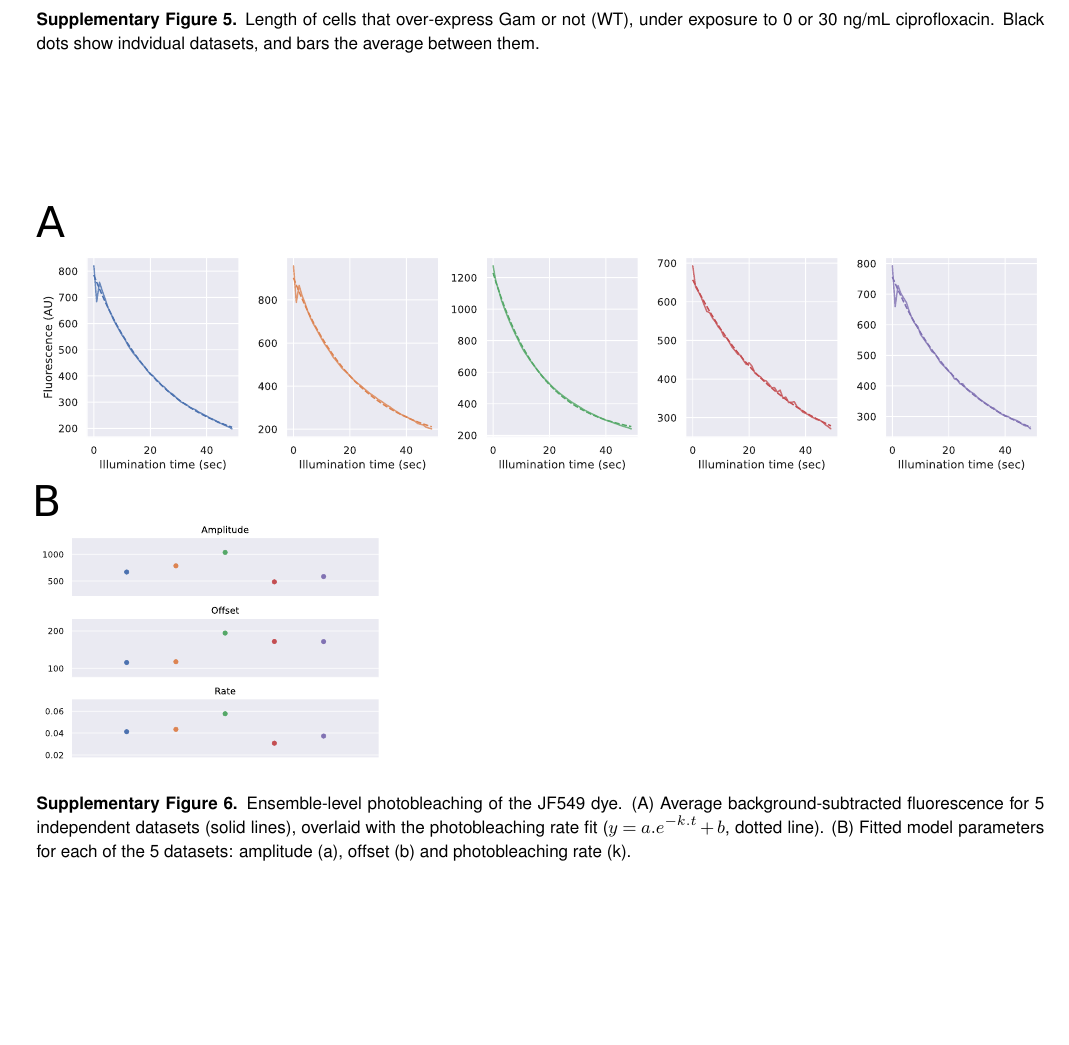
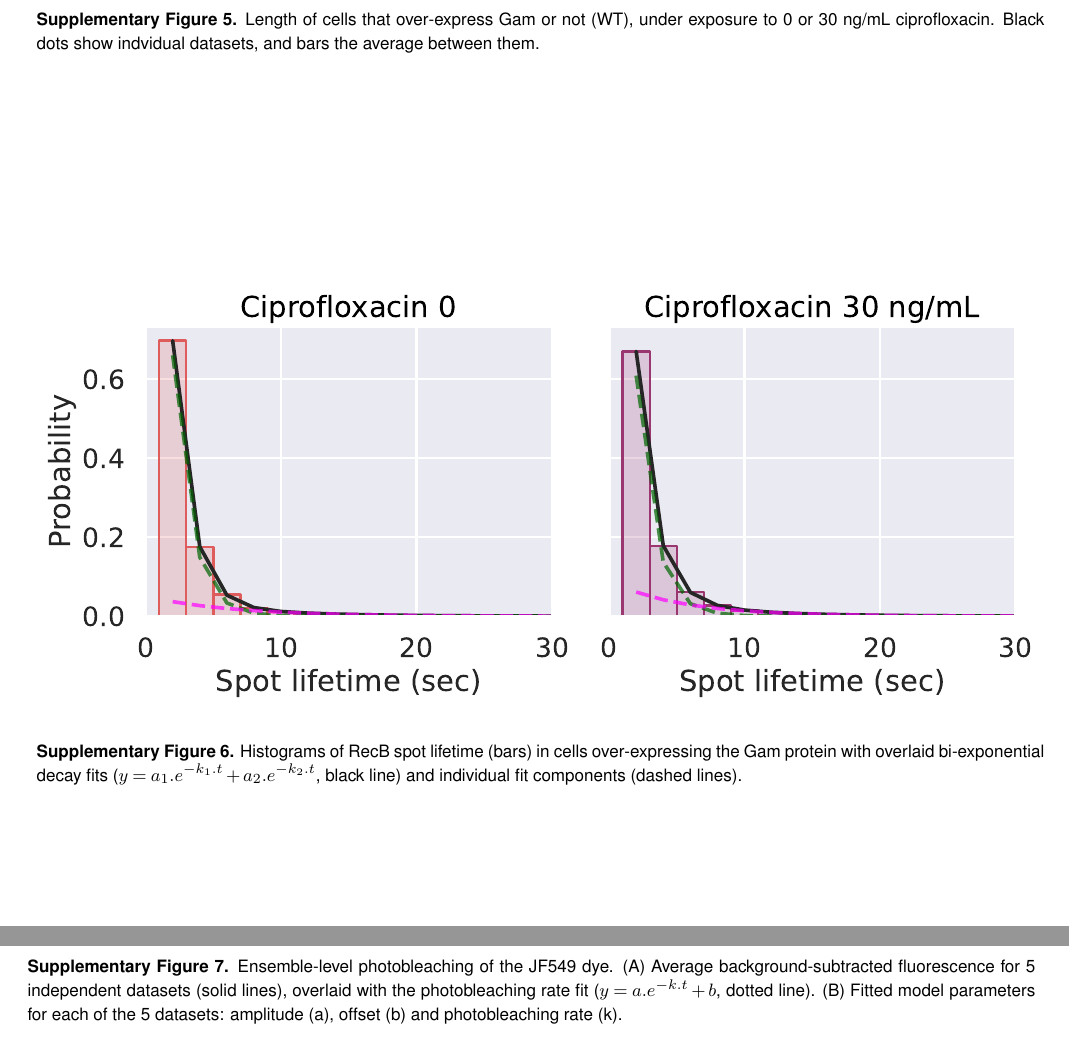
Before and after one commit to DanielThedie/RecB_article, a LaTeX document (Article.tex, which reads Supplementary.tex): part of page 14 of 15 before the commit and two parts of pages 14 and 15 of 16 after it, the two joined at a grey line, cut so that both start at the same text, the shorter picture padded with empty space. Compiled offline with pdfLaTeX.

Commit message:
Added Gam RecB lifetime fits to SI

```diff
--- a/Supplementary.tex
+++ b/Supplementary.tex
@@ -116,6 +116,15 @@ with $D_i$ the apparent diffusion coefficient, and $t$ the frame time. Our previ
     \label{SIFig:Gam_cell_length}
 \end{suppfigure*}
 
+% Bi-exponential fit of RecB spot lifetimes under Gam over-expression, 0 and 30 ng/mL cipro
+\begin{suppfigure*}[htbp]
+    \begin{center}
+    \includegraphics[width=\linewidth]{SI_Figures/Gam_lifetimes_fits.pdf}
+    \end{center}
+    \caption{Histograms of RecB spot lifetime (bars) in cells over-expressing the Gam protein with overlaid bi-exponential decay fits ($y=a_1.e^{-k_1.t} + a_2.e^{-k_2.t}$, black line) and individual fit components (dashed lines).}
+    \label{SIFig:Gam_RecB_lifetimes_fits}
+\end{suppfigure*}
+
 % Photobleaching figure (curves + fitted rates)
 \begin{suppfigure*}[htbp]
 \begin{center}
```
Also changed, not shown: SI_Figures/Gam_lifetimes_fits.pdf (added).
